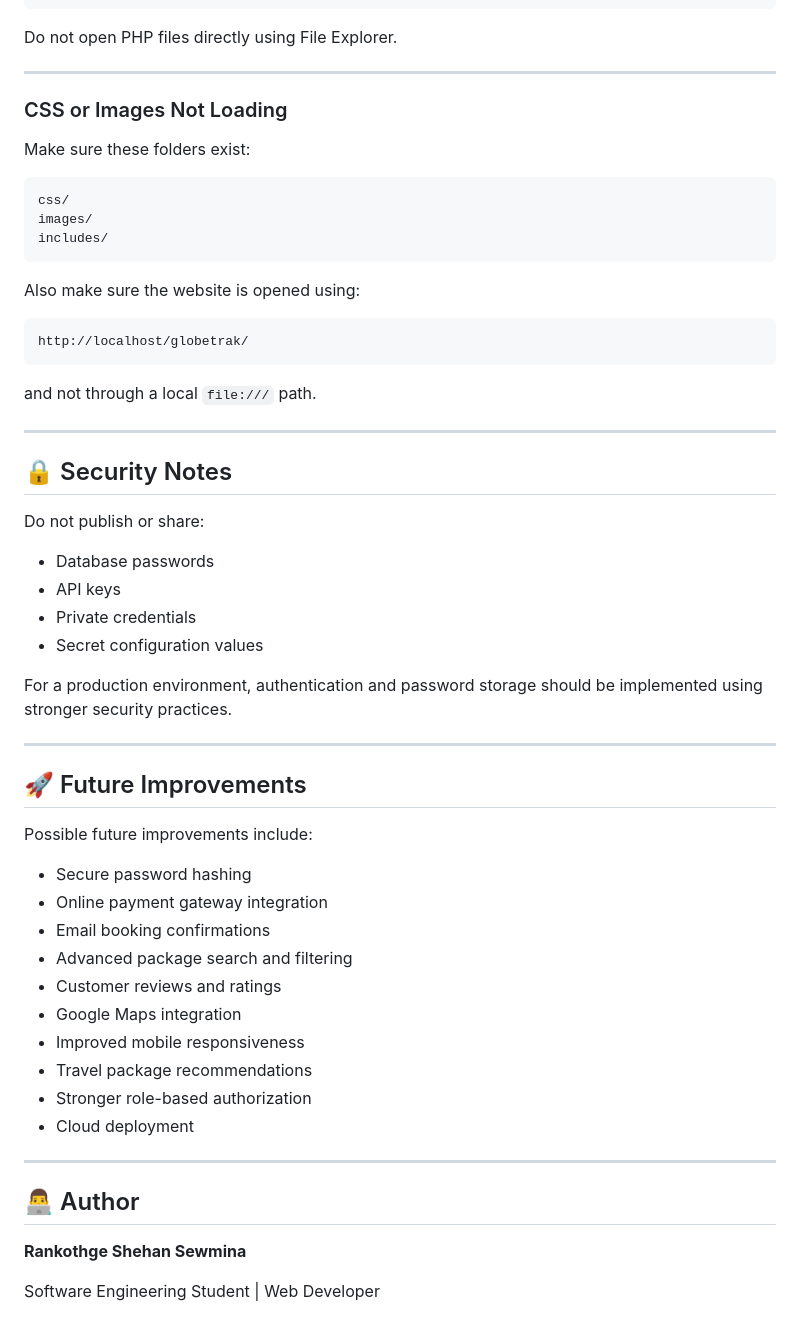
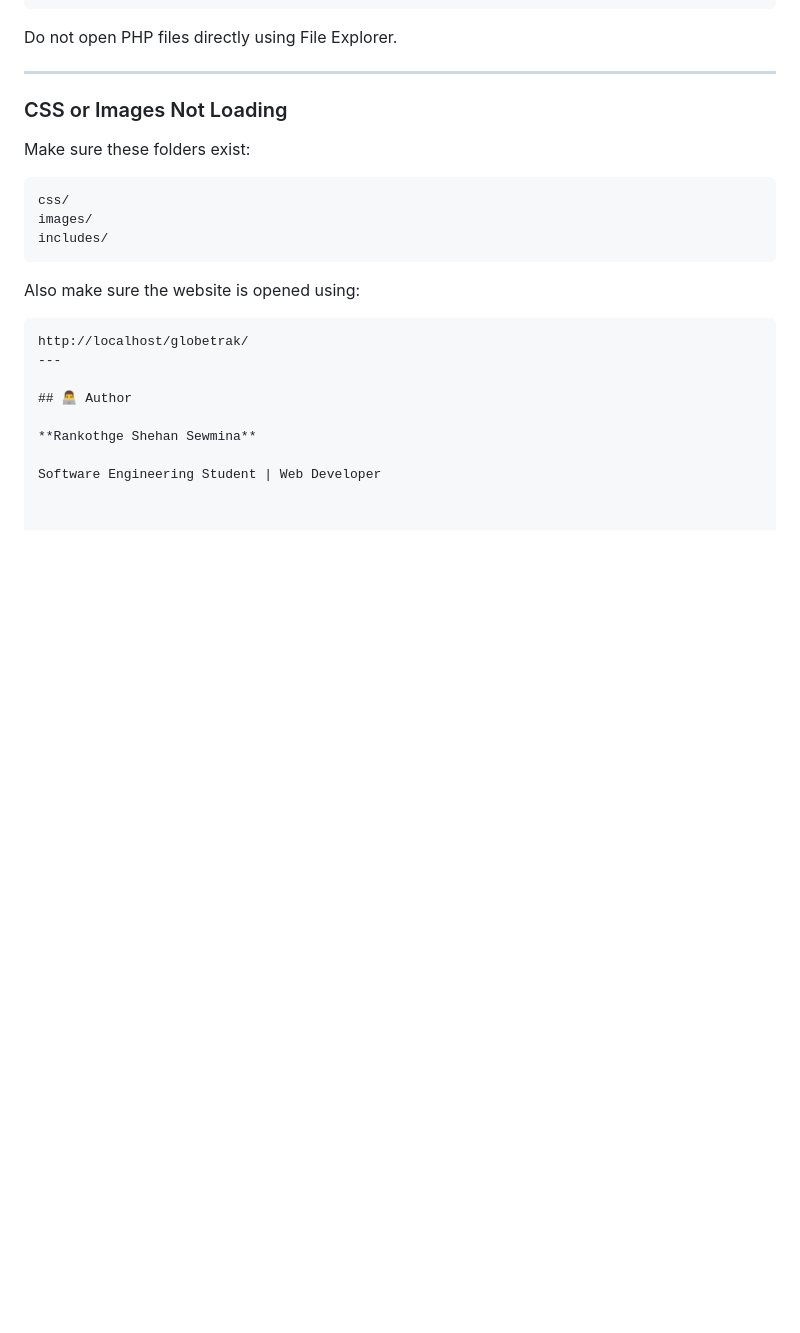
Before and after one commit to sewminashehan2004-star/GlobeTrek-Travel-Website, a Markdown page: README.md, the part around the change. Rendered like a GitHub page; blank space fills up the shorter version.

````diff
--- a/README.md
+++ b/README.md
@@ -535,40 +535,6 @@ Also make sure the website is opened using:
 
 ```text
 http://localhost/globetrak/
-```
-
-and not through a local `file:///` path.
-
----
-
-## 🔒 Security Notes
-
-Do not publish or share:
-
-- Database passwords
-- API keys
-- Private credentials
-- Secret configuration values
-
-For a production environment, authentication and password storage should be implemented using stronger security practices.
-
----
-
-## 🚀 Future Improvements
-
-Possible future improvements include:
-
-- Secure password hashing
-- Online payment gateway integration
-- Email booking confirmations
-- Advanced package search and filtering
-- Customer reviews and ratings
-- Google Maps integration
-- Improved mobile responsiveness
-- Travel package recommendations
-- Stronger role-based authorization
-- Cloud deployment
-
 ---
 
 ## 👨‍💻 Author
````
